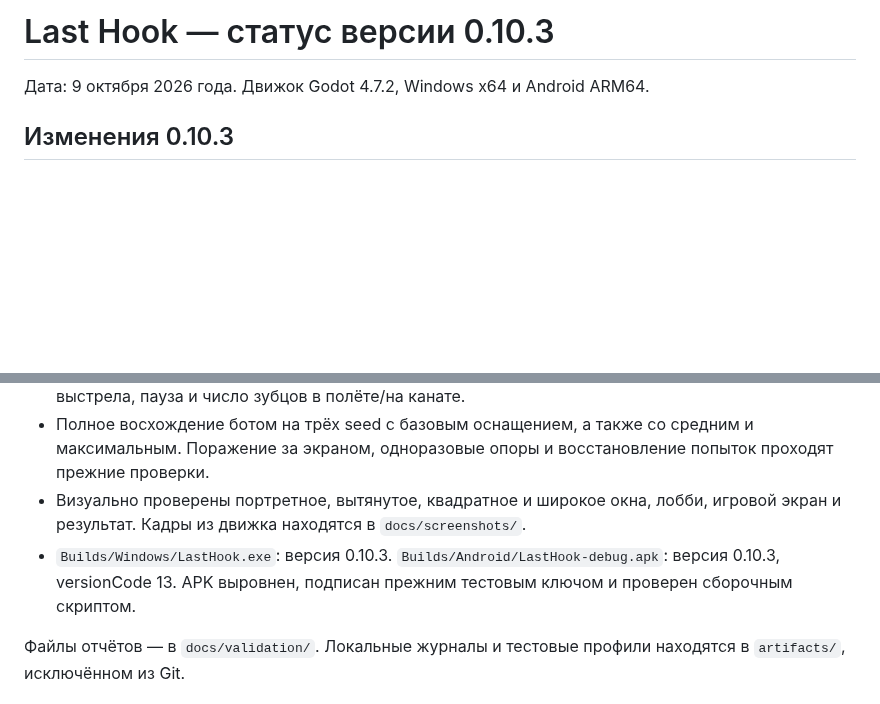
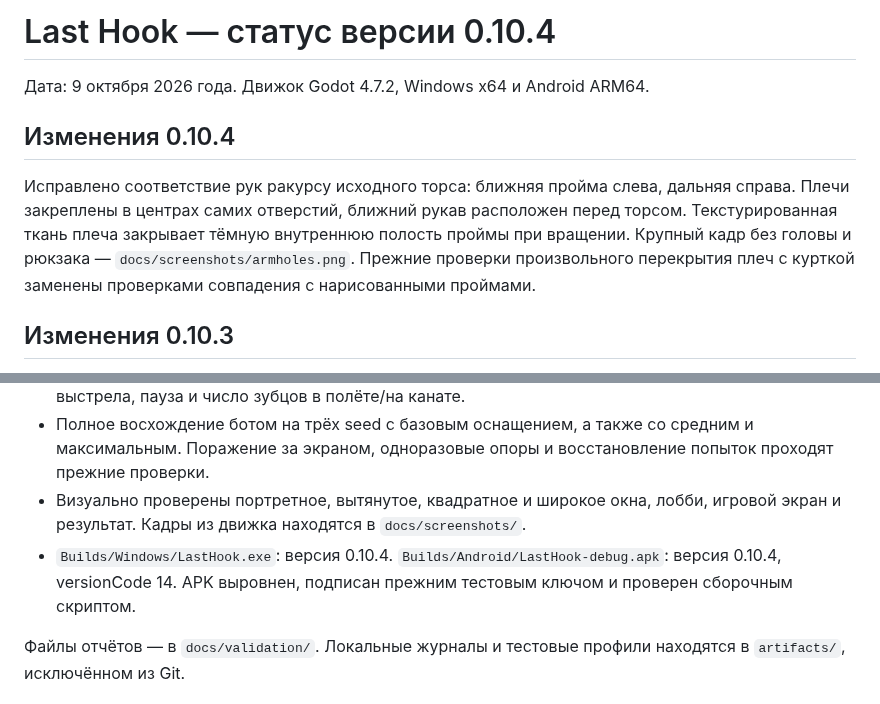
Before and after one commit to DrShapaya/last-hook, a Markdown page: 07_prototype_status.md, 2 parts joined by grey strips. GitHub-like rendering; blank space fills up the shorter version.

```diff
--- a/07_prototype_status.md
+++ b/07_prototype_status.md
@@ -1,6 +1,10 @@
-# Last Hook — статус версии 0.10.3
+# Last Hook — статус версии 0.10.4
 
 Дата: 9 октября 2026 года. Движок Godot 4.7.2, Windows x64 и Android ARM64.
+
+## Изменения 0.10.4
+
+Исправлено соответствие рук ракурсу исходного торса: ближняя пройма слева, дальняя справа. Плечи закреплены в центрах самих отверстий, ближний рукав расположен перед торсом. Текстурированная ткань плеча закрывает тёмную внутреннюю полость проймы при вращении. Крупный кадр без головы и рюкзака — `docs/screenshots/armholes.png`. Прежние проверки произвольного перекрытия плеч с курткой заменены проверками совпадения с нарисованными проймами.
 
 ## Изменения 0.10.3
 
@@ -49,7 +53,7 @@
 - Пять размеров окна: 486×864, 432×960, 800×800, 1280×800, 1600×720. Проверены заполнение окна, границы лобби, проекция прицела, клики после изменения размера, защита рюкзака от выстрела, пауза и число зубцов в полёте/на канате.
 - Полное восхождение ботом на трёх seed с базовым оснащением, а также со средним и максимальным. Поражение за экраном, одноразовые опоры и восстановление попыток проходят прежние проверки.
 - Визуально проверены портретное, вытянутое, квадратное и широкое окна, лобби, игровой экран и результат. Кадры из движка находятся в `docs/screenshots/`.
-- `Builds/Windows/LastHook.exe`: версия 0.10.3. `Builds/Android/LastHook-debug.apk`: версия 0.10.3, versionCode 13. APK выровнен, подписан прежним тестовым ключом и проверен сборочным скриптом.
+- `Builds/Windows/LastHook.exe`: версия 0.10.4. `Builds/Android/LastHook-debug.apk`: версия 0.10.4, versionCode 14. APK выровнен, подписан прежним тестовым ключом и проверен сборочным скриптом.
 
 Файлы отчётов — в `docs/validation/`. Локальные журналы и тестовые профили находятся в `artifacts/`, исключённом из Git.
 
```
Also changed, not shown: README.md (+8 -1 lines), docs/MODELS.md (+3 -1 lines), docs/screenshots/armholes.png (added), docs/screenshots/character-poses.png, docs/screenshots/equipment-left-two.png, docs/screenshots/equipment.png, docs/screenshots/flight-one.png, docs/screenshots/gameplay-phone.png, 4 other files.
